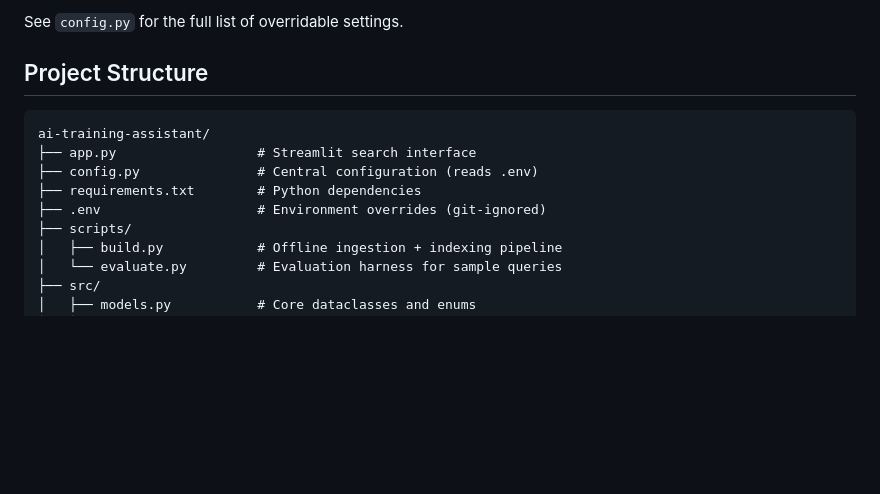
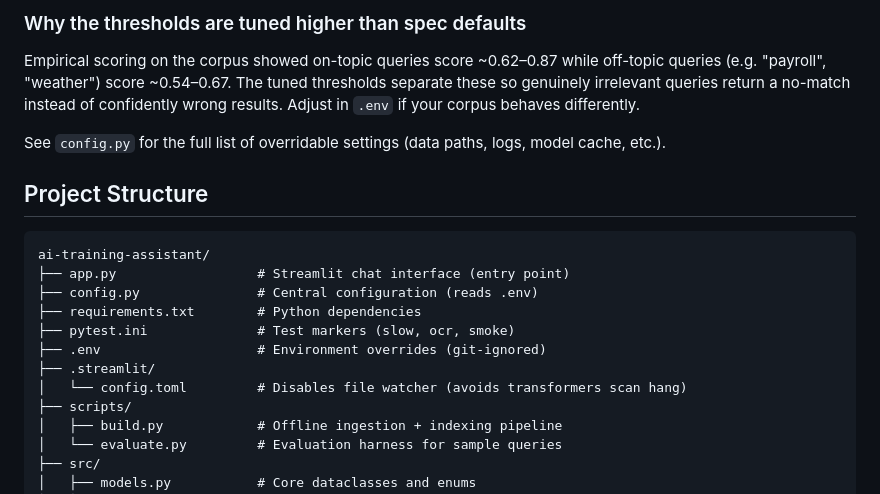
Before and after one commit to kiran-headstrong/AIML, a Markdown page: industry projects/ai-training-assistant/README.md, the part around one of its changes. Rendered like a GitHub page; blank space fills up the shorter version.

````diff
--- a/industry projects/ai-training-assistant/README.md
+++ b/industry projects/ai-training-assistant/README.md
@@ -107,14 +116,21 @@ All settings are configured via the `.env` file in the project root. Copy the pr
 
-See `config.py` for the full list of overridable settings.
+### Why the thresholds are tuned higher than spec defaults
+
+Empirical scoring on the corpus showed on-topic queries score ~0.62–0.87 while off-topic queries (e.g. "payroll", "weather") score ~0.54–0.67. The tuned thresholds separate these so genuinely irrelevant queries return a no-match instead of confidently wrong results. Adjust in `.env` if your corpus behaves differently.
+
+See `config.py` for the full list of overridable settings (data paths, logs, model cache, etc.).
 
 ## Project Structure
 
 ```
 ai-training-assistant/
-├── app.py                  # Streamlit search interface
+├── app.py                  # Streamlit chat interface (entry point)
 ├── config.py               # Central configuration (reads .env)
 ├── requirements.txt        # Python dependencies
+├── pytest.ini              # Test markers (slow, ocr, smoke)
 ├── .env                    # Environment overrides (git-ignored)
+├── .streamlit/
+│   └── config.toml         # Disables file watcher (avoids transformers scan hang)
 ├── scripts/
 │   ├── build.py            # Offline ingestion + indexing pipeline
 │   └── evaluate.py         # Evaluation harness for sample queries
````
Also changed, not shown: other parts of industry projects/ai-training-assistant/README.md (+64 -25 lines).
